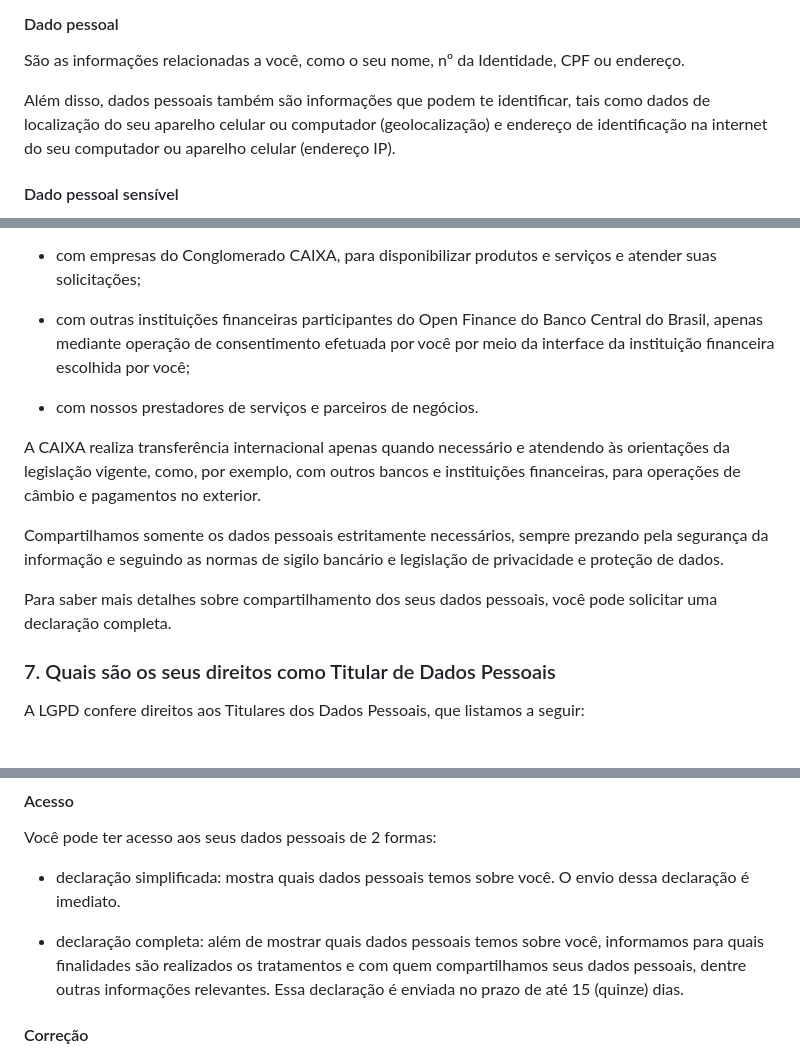
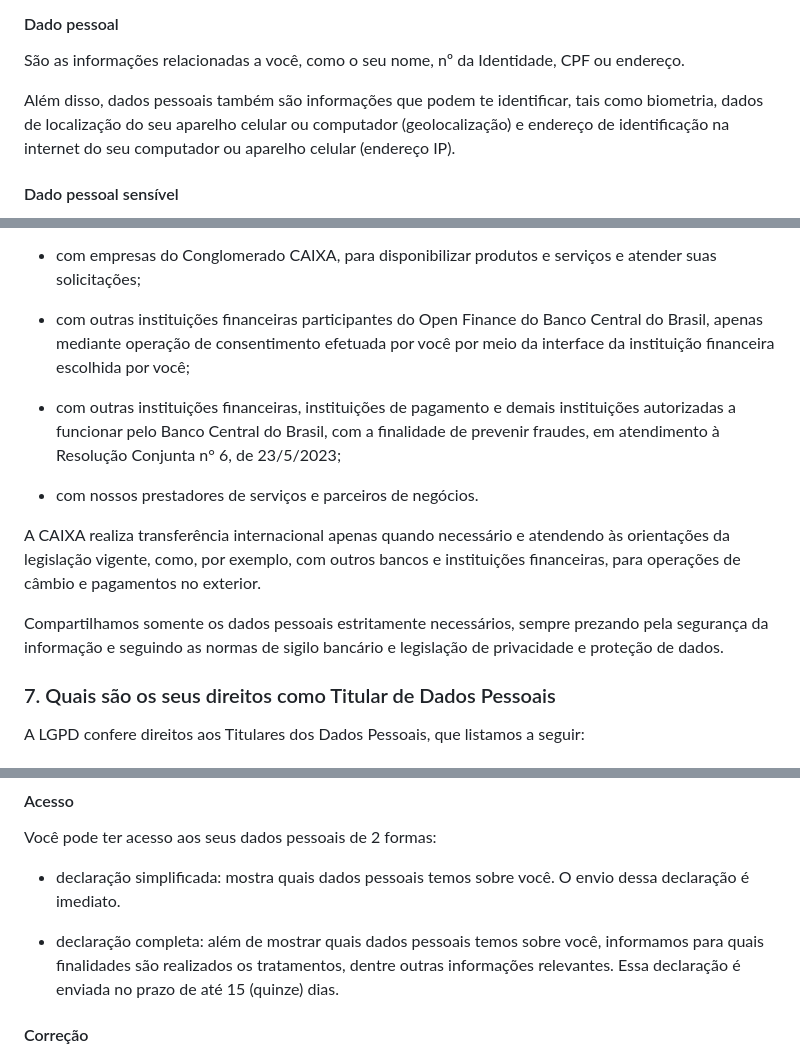
Before and after one commit to GabrielVesal/letras-miudas, a Markdown page: termos/caixa/politica-de-privacidade.md, 3 parts joined by grey strips. GitHub-like rendering.

```diff
--- a/termos/caixa/politica-de-privacidade.md
+++ b/termos/caixa/politica-de-privacidade.md
@@ -32,7 +32,7 @@ São as atividades que realizamos com o seus dados pessoais, como: coleta, acess
 
 São as informações relacionadas a você, como o seu nome, nº da Identidade, CPF ou endereço.
 
-Além disso, dados pessoais também são informações que podem te identificar, tais como dados de localização do seu aparelho celular ou computador (geolocalização) e endereço de identificação na internet do seu computador ou aparelho celular (endereço IP).
+Além disso, dados pessoais também são informações que podem te identificar, tais como biometria, dados de localização do seu aparelho celular ou computador (geolocalização) e endereço de identificação na internet do seu computador ou aparelho celular (endereço IP).
 
 #### Dado pessoal sensível
 
@@ -159,13 +159,13 @@ Destacamos, a seguir, os casos mais comuns de compartilhamento de dados pessoais
 
 - com outras instituições financeiras participantes do Open Finance do Banco Central do Brasil, apenas mediante operação de consentimento efetuada por você por meio da interface da instituição financeira escolhida por você;
 
+- com outras instituições financeiras, instituições de pagamento e demais instituições autorizadas a funcionar pelo Banco Central do Brasil, com a finalidade de prevenir fraudes, em atendimento à Resolução Conjunta n° 6, de 23/5/2023;
+
 - com nossos prestadores de serviços e parceiros de negócios.
 
 A CAIXA realiza transferência internacional apenas quando necessário e atendendo às orientações da legislação vigente, como, por exemplo, com outros bancos e instituições financeiras, para operações de câmbio e pagamentos no exterior.
 
 Compartilhamos somente os dados pessoais estritamente necessários, sempre prezando pela segurança da informação e seguindo as normas de sigilo bancário e legislação de privacidade e proteção de dados.
-
-Para saber mais detalhes sobre compartilhamento dos seus dados pessoais, você pode solicitar uma declaração completa.
 
 ### 7. Quais são os seus direitos como Titular de Dados Pessoais
 
@@ -181,7 +181,7 @@ Você pode ter acesso aos seus dados pessoais de 2 formas:
 
 - declaração simplificada: mostra quais dados pessoais temos sobre você. O envio dessa declaração é imediato.
 
-- declaração completa: além de mostrar quais dados pessoais temos sobre você, informamos para quais finalidades são realizados os tratamentos e com quem compartilhamos seus dados pessoais, dentre outras informações relevantes. Essa declaração é enviada no prazo de até 15 (quinze) dias.
+- declaração completa: além de mostrar quais dados pessoais temos sobre você, informamos para quais finalidades são realizados os tratamentos, dentre outras informações relevantes. Essa declaração é enviada no prazo de até 15 (quinze) dias.
 
 #### Correção
 
```
Also changed, not shown: other parts of termos/caixa/politica-de-privacidade.md (+3 -3 lines).
